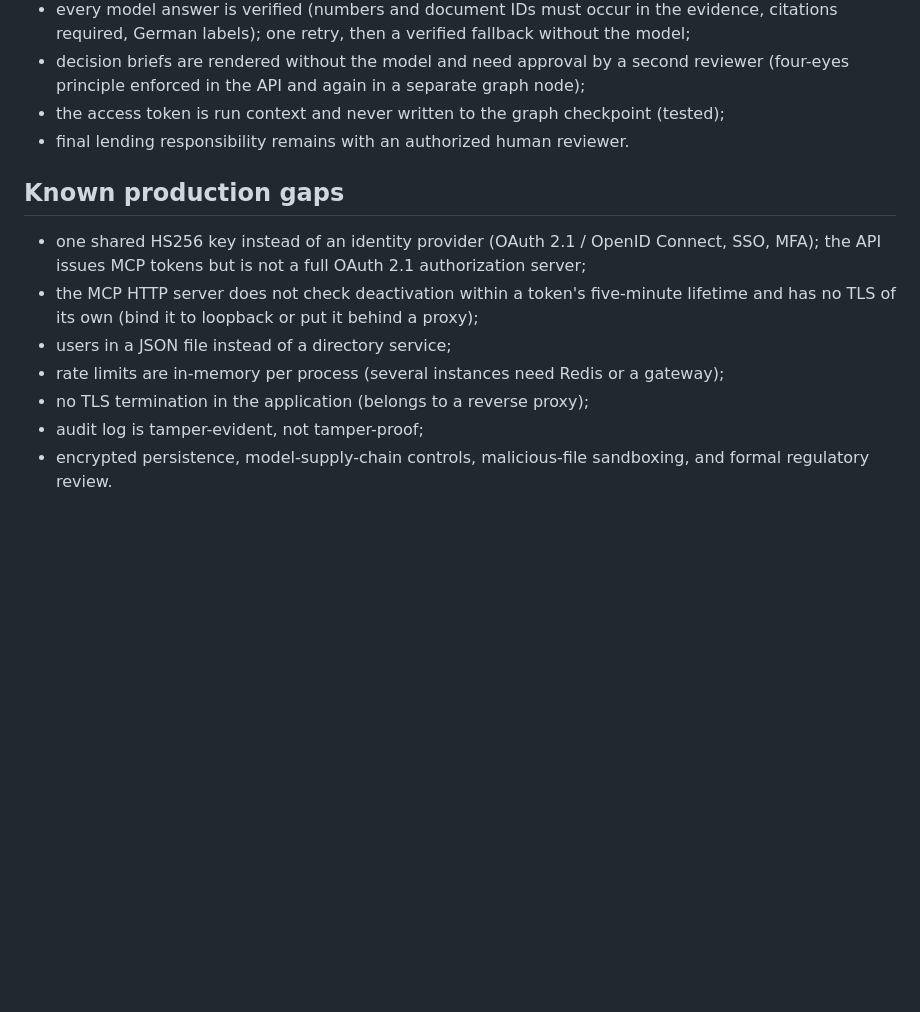
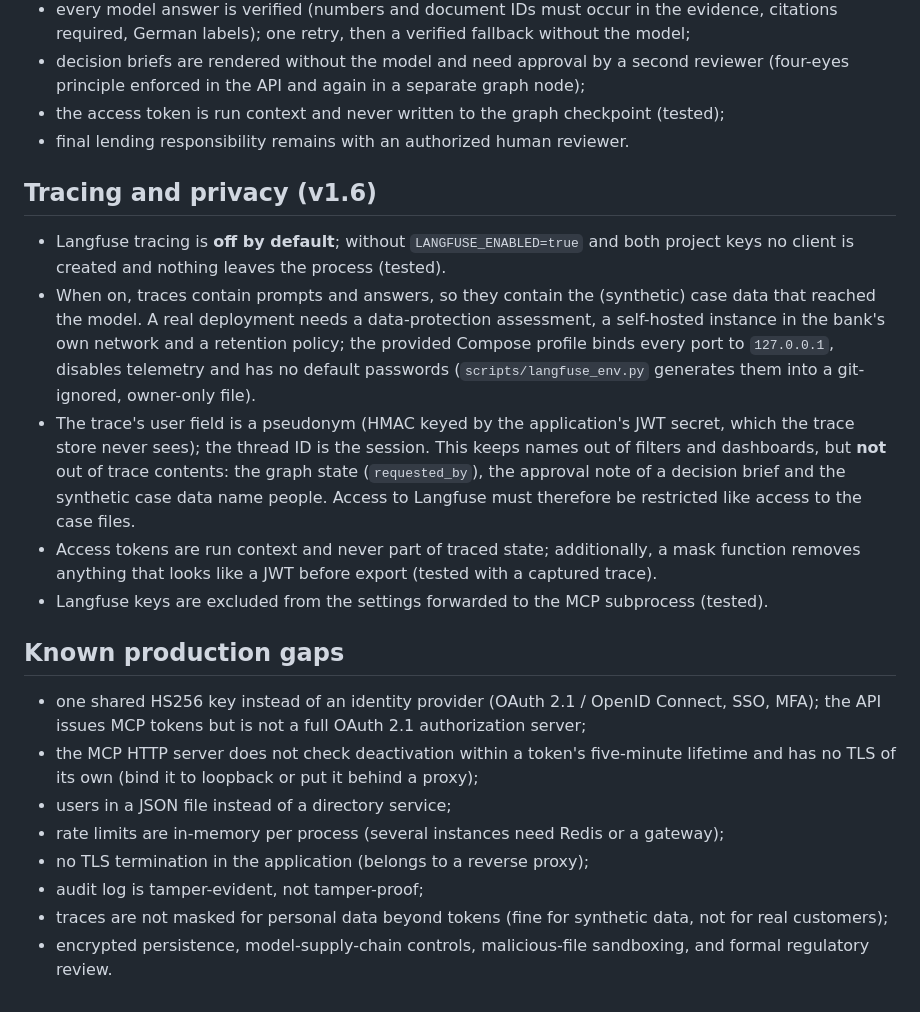
Before and after one commit to Maik-Huebner/secure-enterprise-ai-assistant, a Markdown page: docs/security.md, the part around the change. GitHub-like rendering; blank space fills up the shorter version.

```diff
--- a/docs/security.md
+++ b/docs/security.md
@@ -77,6 +77,24 @@ storage.
 - the access token is run context and never written to the graph checkpoint (tested);
 - final lending responsibility remains with an authorized human reviewer.
 
+## Tracing and privacy (v1.6)
+
+- Langfuse tracing is **off by default**; without `LANGFUSE_ENABLED=true` and both project keys no
+  client is created and nothing leaves the process (tested).
+- When on, traces contain prompts and answers, so they contain the (synthetic) case data that
+  reached the model. A real deployment needs a data-protection assessment, a self-hosted
+  instance in the bank's own network and a retention policy; the provided Compose profile binds
+  every port to `127.0.0.1`, disables telemetry and has no default passwords
+  (`scripts/langfuse_env.py` generates them into a git-ignored, owner-only file).
+- The trace's user field is a pseudonym (HMAC keyed by the application's JWT secret, which the
+  trace store never sees); the thread ID is the session. This keeps names out of filters and
+  dashboards, but **not** out of trace contents: the graph state (`requested_by`), the approval
+  note of a decision brief and the synthetic case data name people. Access to Langfuse must
+  therefore be restricted like access to the case files.
+- Access tokens are run context and never part of traced state; additionally, a mask function
+  removes anything that looks like a JWT before export (tested with a captured trace).
+- Langfuse keys are excluded from the settings forwarded to the MCP subprocess (tested).
+
 ## Known production gaps
 
 - one shared HS256 key instead of an identity provider (OAuth 2.1 / OpenID Connect, SSO, MFA);
@@ -87,5 +105,7 @@ storage.
 - rate limits are in-memory per process (several instances need Redis or a gateway);
 - no TLS termination in the application (belongs to a reverse proxy);
 - audit log is tamper-evident, not tamper-proof;
+- traces are not masked for personal data beyond tokens (fine for synthetic data, not for real
+  customers);
 - encrypted persistence, model-supply-chain controls, malicious-file sandboxing, and formal
   regulatory review.
```
Also changed, not shown: README.md (+34 -4 lines), docs/architecture.md (+5 -0 lines), docs/lernnotizen/paket-6-langfuse.md (added, +87 -0 lines), docs/assets/langfuse-trace.jpg (added).
